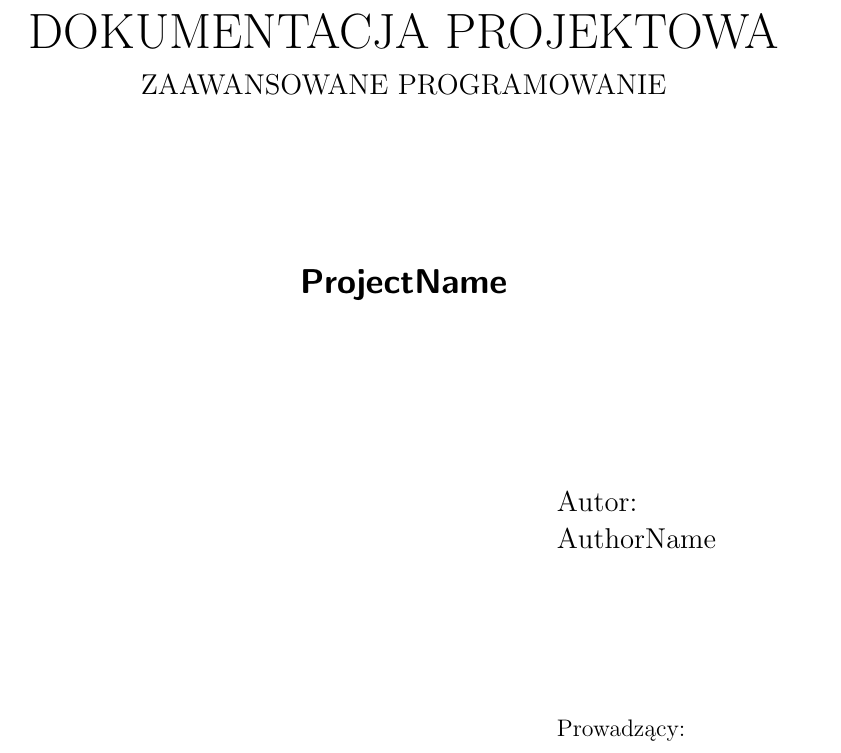
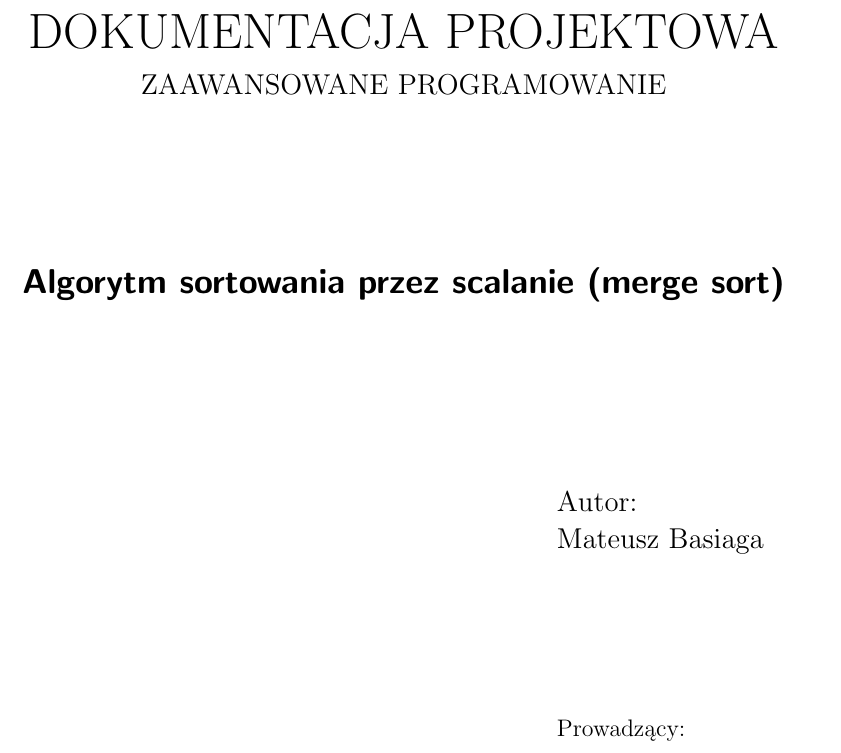
Before and after one commit to Me-Phew/merge-sort, a LaTeX document (docs/dokumentacja/dokument.tex): part of page 1 of 13, cut so that both start at the same text. Compiled offline with pdfLaTeX.

Commit message:
feat: initial project setup

```diff
--- a/docs/dokumentacja/dokument.tex
+++ b/docs/dokumentacja/dokument.tex
@@ -9,8 +9,8 @@
     \input{preambula_ustawienia.tex}
 
     %polecenia zdefiniowane w pakiecie strona_tytulowa.sty
-    \title{ProjectName}		%...Wpisać nazwę projektu...
-    \author{AuthorName}
+    \title{Algorytm sortowania przez scalanie (merge sort)}		%...Wpisać nazwę projektu...
+    \author{Mateusz Basiaga}
     \authorI{}
     \authorII{}		%jeśli są dwie osoby w projekcie to zostawiamy:    \authorII{}
 
```
Also changed, not shown: .github/workflows/ci.yaml (+1 -1 lines), CMakeLists.txt (+2 -2 lines), README.md, docs/zadanie3.pdf (added), 1 other file.
